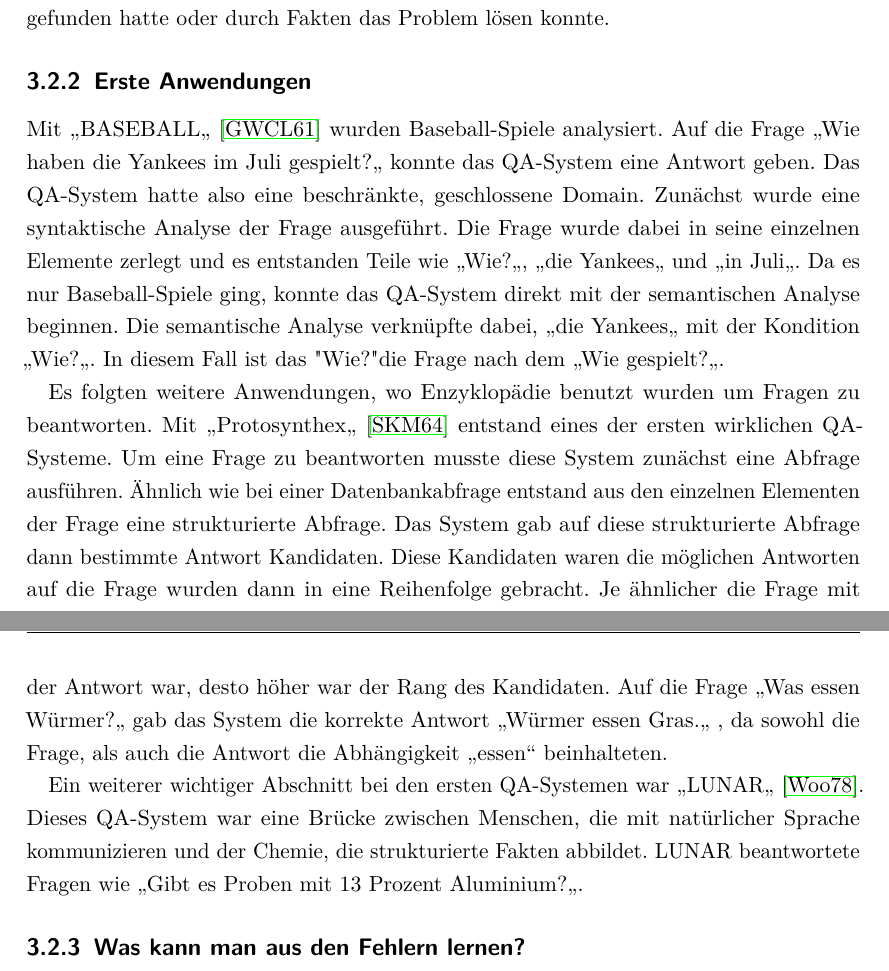
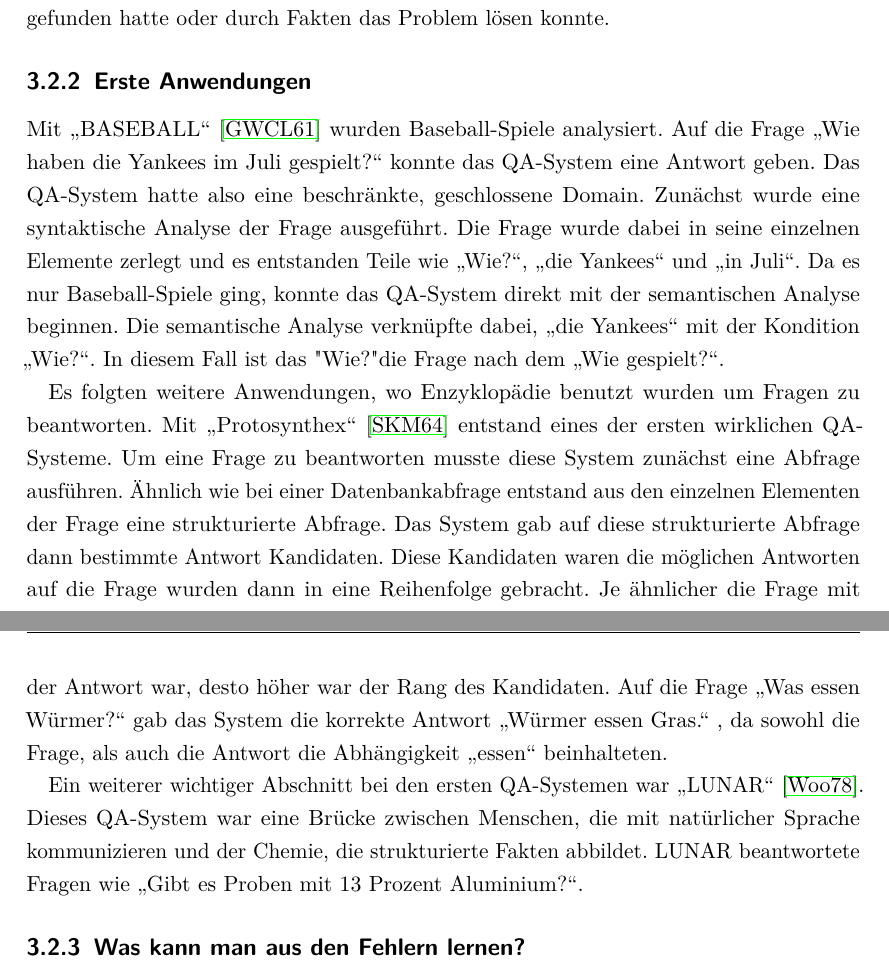
Before and after one commit to youurt/Projektarbeit, a LaTeX document (Masterarbeit.tex): two parts of pages 10 and 11 of 18, joined at a grey line, cut so that both start at the same text. Compiled offline with pdfLaTeX.

Commit message:
\glqq{} --> \grqq{}

```diff
--- a/Masterarbeit.tex
+++ b/Masterarbeit.tex
@@ -204,11 +204,11 @@ Systeme und Wissensmanagement, Universität Siegen
 \subsection{Einleitung}
 Erste Adaptionen von QA Systemen konnten nur mit strukturierten Listen oder Teilen von begrenzten Datenbanksystemen umgehen. Datenbanken über eine bestimmte Domain wurden entwickelt speziell eine Aufgabe zu lösen. Im Prinzip wurden Datenbanken textbasiert oder durch logische Inferenzen zu Wissensdatenbanken zusammengefasst. Die Antwort wurde dabei gefunden, indem das System eine Übereinstimmung im Textabschnitt gefunden hatte oder durch Fakten das Problem lösen konnte.
 \subsection{Erste Anwendungen}
-Mit \glqq BASEBALL\glqq{} \citep{Green1961Baseball:Question-answerer} wurden Baseball-Spiele analysiert.  Auf die Frage \glqq Wie haben die Yankees im Juli gespielt?\glqq{} konnte das QA-System eine Antwort geben. Das QA-System hatte also eine beschränkte, geschlossene Domain. Zunächst wurde eine syntaktische Analyse der Frage ausgeführt. Die Frage wurde dabei in seine einzelnen Elemente zerlegt und es entstanden Teile wie \glqq Wie?\glqq{}, \glqq die Yankees\glqq{} und \glqq in Juli\glqq{}. Da es nur Baseball-Spiele ging, konnte das QA-System direkt mit der semantischen Analyse beginnen. Die semantische Analyse verknüpfte dabei, \glqq die Yankees\glqq{} mit der Kondition \glqq Wie?\glqq{}. In diesem Fall ist das "Wie?" die Frage nach dem \glqq Wie gespielt?\glqq{}.
+Mit \glqq BASEBALL\grqq{}  \citep{Green1961Baseball:Question-answerer} wurden Baseball-Spiele analysiert.  Auf die Frage \glqq Wie haben die Yankees im Juli gespielt?\grqq{} konnte das QA-System eine Antwort geben. Das QA-System hatte also eine beschränkte, geschlossene Domain. Zunächst wurde eine syntaktische Analyse der Frage ausgeführt. Die Frage wurde dabei in seine einzelnen Elemente zerlegt und es entstanden Teile wie \glqq Wie?\grqq{}, \glqq die Yankees\grqq{} und \glqq in Juli\grqq{}. Da es nur Baseball-Spiele ging, konnte das QA-System direkt mit der semantischen Analyse beginnen. Die semantische Analyse verknüpfte dabei, \glqq die Yankees\grqq{} mit der Kondition \glqq Wie?\grqq{}. In diesem Fall ist das "Wie?" die Frage nach dem \glqq Wie gespielt?\grqq{}.
 
-Es folgten weitere Anwendungen, wo Enzyklopädie benutzt wurden um Fragen zu beantworten. Mit \glqq Protosynthex\glqq{} \citep{Simmons1964IndexingQuestions} entstand eines der ersten wirklichen QA-Systeme. Um eine Frage zu beantworten musste diese System zunächst eine Abfrage ausführen. Ähnlich wie bei einer Datenbankabfrage entstand aus den einzelnen Elementen der Frage eine strukturierte Abfrage. Das System gab auf diese strukturierte Abfrage dann bestimmte Antwort Kandidaten. Diese Kandidaten waren die möglichen Antworten auf die Frage wurden dann in eine Reihenfolge gebracht. Je ähnlicher die Frage mit der Antwort war, desto höher war der Rang des Kandidaten. Auf die Frage \glqq Was essen Würmer?\glqq{} gab das System die korrekte Antwort \glqq Würmer essen Gras.\glqq{} , da sowohl die Frage, als auch die Antwort die Abhängigkeit \glqq essen\grqq{} beinhalteten.
+Es folgten weitere Anwendungen, wo Enzyklopädie benutzt wurden um Fragen zu beantworten. Mit \glqq Protosynthex\grqq{} \citep{Simmons1964IndexingQuestions} entstand eines der ersten wirklichen QA-Systeme. Um eine Frage zu beantworten musste diese System zunächst eine Abfrage ausführen. Ähnlich wie bei einer Datenbankabfrage entstand aus den einzelnen Elementen der Frage eine strukturierte Abfrage. Das System gab auf diese strukturierte Abfrage dann bestimmte Antwort Kandidaten. Diese Kandidaten waren die möglichen Antworten auf die Frage wurden dann in eine Reihenfolge gebracht. Je ähnlicher die Frage mit der Antwort war, desto höher war der Rang des Kandidaten. Auf die Frage \glqq Was essen Würmer?\grqq{} gab das System die korrekte Antwort \glqq Würmer essen Gras.\grqq{} , da sowohl die Frage, als auch die Antwort die Abhängigkeit \glqq essen\grqq{} beinhalteten.
 
-Ein weiterer wichtiger Abschnitt bei den ersten QA-Systemen war \glqq LUNAR\glqq{} \citep{Woods1978SemanticsAnswering}. Dieses QA-System war eine Brücke zwischen Menschen, die mit natürlicher Sprache kommunizieren und der Chemie, die strukturierte Fakten abbildet. LUNAR beantwortete  Fragen wie \glqq Gibt es Proben mit 13 Prozent Aluminium?\glqq{}.
+Ein weiterer wichtiger Abschnitt bei den ersten QA-Systemen war \glqq LUNAR\grqq{} \citep{Woods1978SemanticsAnswering}. Dieses QA-System war eine Brücke zwischen Menschen, die mit natürlicher Sprache kommunizieren und der Chemie, die strukturierte Fakten abbildet. LUNAR beantwortete  Fragen wie \glqq Gibt es Proben mit 13 Prozent Aluminium?\grqq{}.
 
 \subsection{Was kann man aus den Fehlern lernen?}
 Die ersten QA-Systeme waren im Grunde wissensbasierte Systeme. Mit dem Fortschritt des Internets kamen aber immer mehr IR-basierte QA-Systeme in den Vordergrund und erst später kam die Kombination dieser beiden Paradigmen, die hybriden Systeme, welche sich noch in der Beginn ihrer Entwicklung befinden.
```
